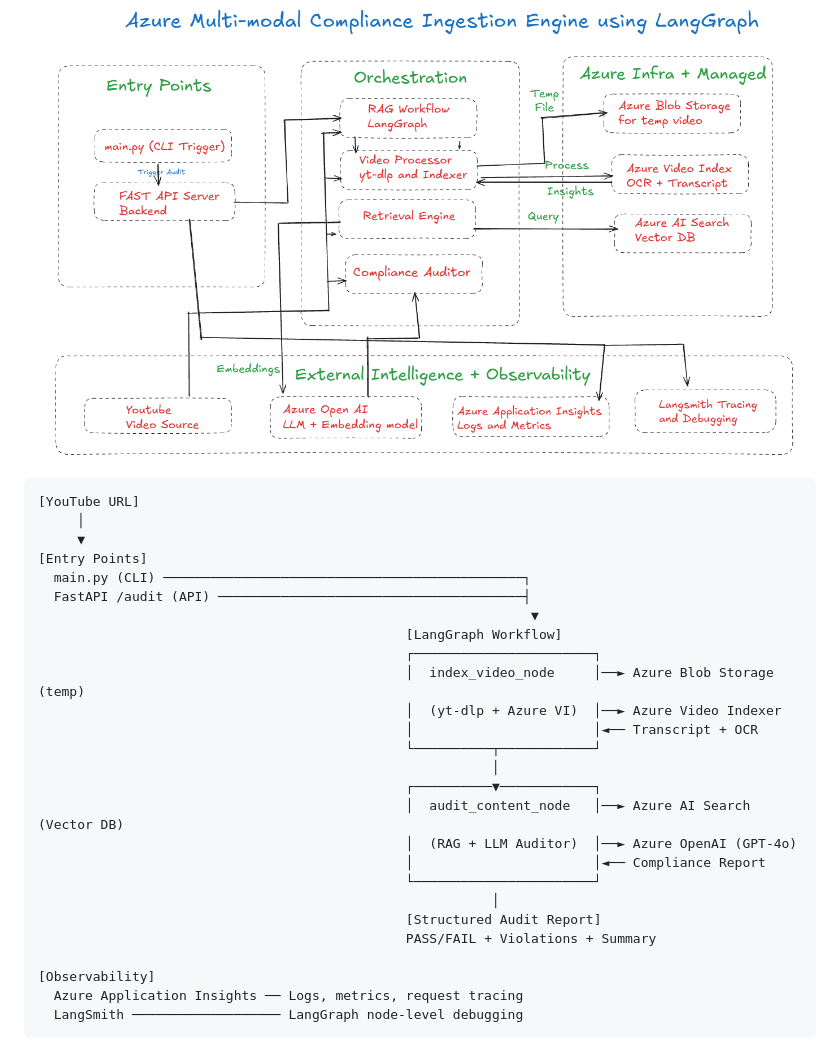
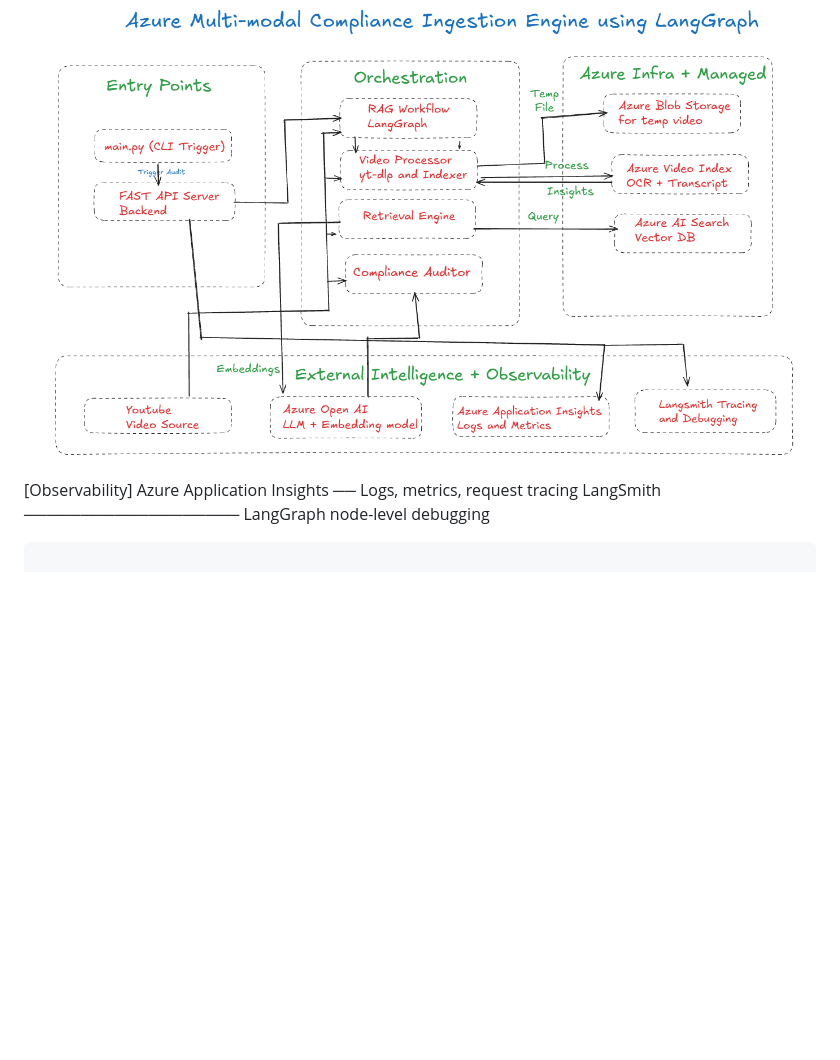
Before and after one commit to Muheet-Mehraj/Brand-Guardain-AI, a Markdown page: README.md, the part around the change. GitHub-like rendering; blank space fills up the shorter version.

Commit message:
architecture section from README
Removed the architecture section and related diagram from the README to streamline documentation.

````diff
--- a/README.md
+++ b/README.md
@@ -21,29 +21,6 @@ A typical use case involves reviewing sponsored influencer content before public
 
 ![Architecture Diagram](./docs/Architecture.png)
 
-```text
-[YouTube URL]
-     │
-     ▼
-[Entry Points]
-  main.py (CLI) ──────────────────────────────────────────────┐
-  FastAPI /audit (API) ───────────────────────────────────────┤
-                                                               ▼
-                                               [LangGraph Workflow]
-                                               ┌───────────────────────┐
-                                               │  index_video_node     │──► Azure Blob Storage (temp)
-                                               │  (yt-dlp + Azure VI)  │──► Azure Video Indexer
-                                               │                       │◄── Transcript + OCR
-                                               └──────────┬────────────┘
-                                                          │
-                                               ┌──────────▼────────────┐
-                                               │  audit_content_node   │──► Azure AI Search (Vector DB)
-                                               │  (RAG + LLM Auditor)  │──► Azure OpenAI (GPT-4o)
-                                               │                       │◄── Compliance Report
-                                               └───────────────────────┘
-                                                          │
-                                               [Structured Audit Report]
-                                               PASS/FAIL + Violations + Summary
 
 [Observability]
   Azure Application Insights ── Logs, metrics, request tracing
````
